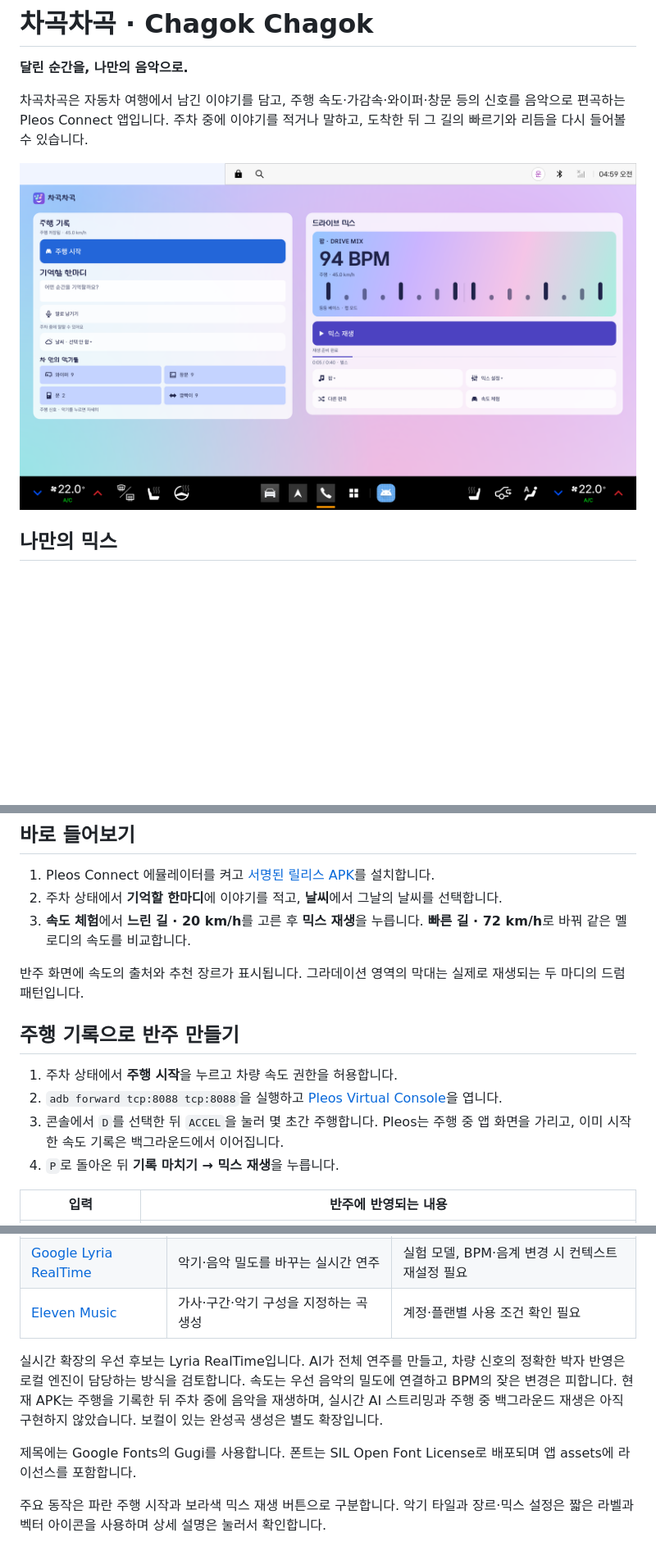
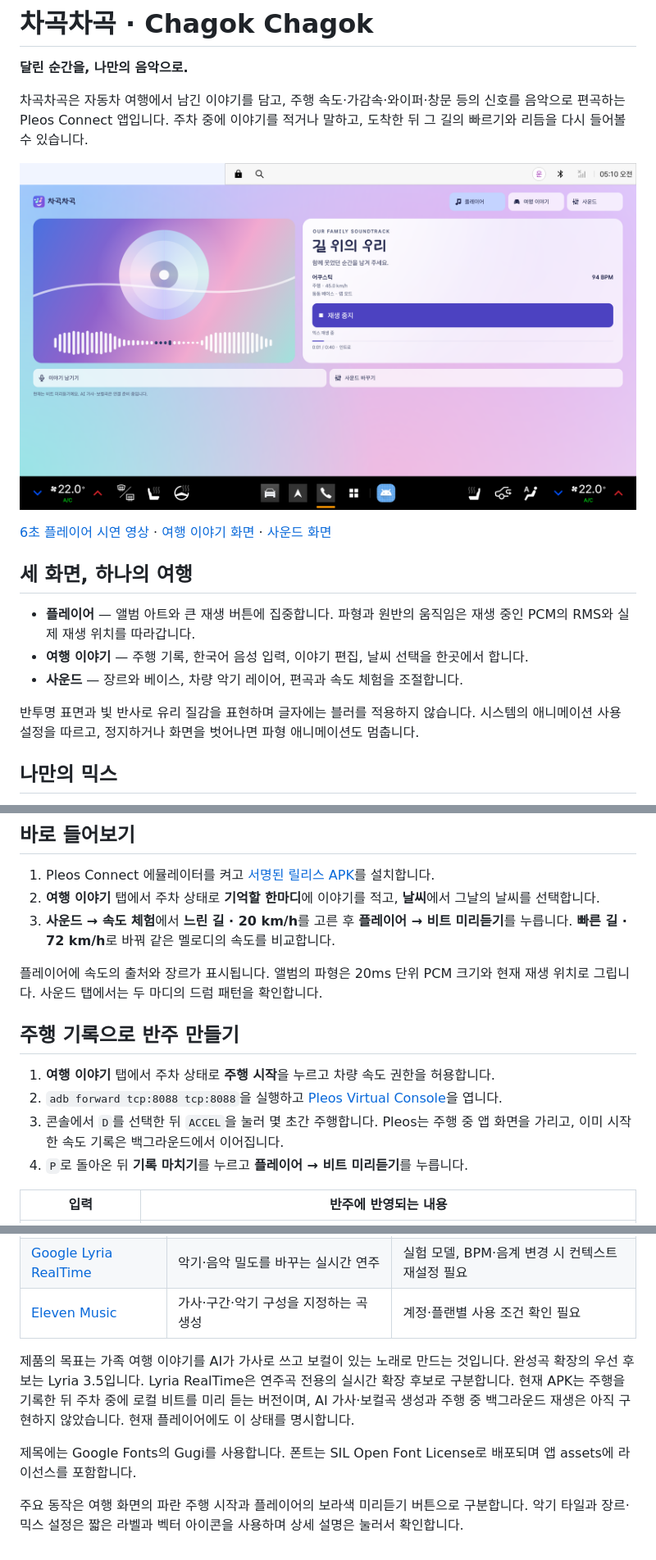
Before and after one commit to Taeppir/chagok-chagok, a Markdown page: README.md, 3 parts joined by grey strips. Shown at 82% size. Drawn GitHub-style; pictures changed too: docs/pleos-preview.png; blank space fills up the shorter version.

Commit message:
Showcase the family soundtrack player and package version 0.3.1

```diff
--- a/README.md
+++ b/README.md
@@ -4,7 +4,17 @@
 
 차곡차곡은 자동차 여행에서 남긴 이야기를 담고, 주행 속도·가감속·와이퍼·창문 등의 신호를 음악으로 편곡하는 Pleos Connect 앱입니다. 주차 중에 이야기를 적거나 말하고, 도착한 뒤 그 길의 빠르기와 리듬을 다시 들어볼 수 있습니다.
 
-![Pleos 화면의 주행 기록과 장르·템포·드럼 패턴이 보이는 반주 영역](docs/pleos-preview.png)
+![차곡차곡 글래스 플레이어와 오디오 반응형 앨범 아트](docs/pleos-preview.png)
+
+[6초 플레이어 시연 영상](docs/player-preview.mp4) · [여행 이야기 화면](docs/story-preview.png) · [사운드 화면](docs/sound-preview.png)
+
+## 세 화면, 하나의 여행
+
+- **플레이어** — 앨범 아트와 큰 재생 버튼에 집중합니다. 파형과 원반의 움직임은 재생 중인 PCM의 RMS와 실제 재생 위치를 따라갑니다.
+- **여행 이야기** — 주행 기록, 한국어 음성 입력, 이야기 편집, 날씨 선택을 한곳에서 합니다.
+- **사운드** — 장르와 베이스, 차량 악기 레이어, 편곡과 속도 체험을 조절합니다.
+
+반투명 표면과 빛 반사로 유리 질감을 표현하며 글자에는 블러를 적용하지 않습니다. 시스템의 애니메이션 사용 설정을 따르고, 정지하거나 화면을 벗어나면 파형 애니메이션도 멈춥니다.
 
 ## 나만의 믹스
 
@@ -32,17 +42,17 @@ Pleos Virtual Console에서 와이퍼 9회, 창문 9회, 문 2회, 방향지시
 ## 바로 들어보기
 
 1. Pleos Connect 에뮬레이터를 켜고 [서명된 릴리스 APK](apk/차곡차곡_차곡차곡_release.apk)를 설치합니다.
-2. 주차 상태에서 **기억할 한마디**에 이야기를 적고, **날씨**에서 그날의 날씨를 선택합니다.
-3. **속도 체험**에서 **느린 길 · 20 km/h**를 고른 후 **믹스 재생**을 누릅니다. **빠른 길 · 72 km/h**로 바꿔 같은 멜로디의 속도를 비교합니다.
+2. **여행 이야기** 탭에서 주차 상태로 **기억할 한마디**에 이야기를 적고, **날씨**에서 그날의 날씨를 선택합니다.
+3. **사운드 → 속도 체험**에서 **느린 길 · 20 km/h**를 고른 후 **플레이어 → 비트 미리듣기**를 누릅니다. **빠른 길 · 72 km/h**로 바꿔 같은 멜로디의 속도를 비교합니다.
 
-반주 화면에 속도의 출처와 추천 장르가 표시됩니다. 그라데이션 영역의 막대는 실제로 재생되는 두 마디의 드럼 패턴입니다.
+플레이어에 속도의 출처와 장르가 표시됩니다. 앨범의 파형은 20ms 단위 PCM 크기와 현재 재생 위치로 그립니다. 사운드 탭에서는 두 마디의 드럼 패턴을 확인합니다.
 
 ## 주행 기록으로 반주 만들기
 
-1. 주차 상태에서 **주행 시작**을 누르고 차량 속도 권한을 허용합니다.
+1. **여행 이야기** 탭에서 주차 상태로 **주행 시작**을 누르고 차량 속도 권한을 허용합니다.
 2. `adb forward tcp:8088 tcp:8088`을 실행하고 [Pleos Virtual Console](http://127.0.0.1:8088/)을 엽니다.
 3. 콘솔에서 `D`를 선택한 뒤 `ACCEL`을 눌러 몇 초간 주행합니다. Pleos는 주행 중 앱 화면을 가리고, 이미 시작한 속도 기록은 백그라운드에서 이어집니다.
-4. `P`로 돌아온 뒤 **기록 마치기 → 믹스 재생**을 누릅니다.
+4. `P`로 돌아온 뒤 **기록 마치기**를 누르고 **플레이어 → 비트 미리듣기**를 누릅니다.
 
 | 입력 | 반주에 반영되는 내용 |
 | --- | --- |
@@ -94,8 +104,8 @@ adb shell am start -W -n com.taeppir.chagokchagok/.MainActivity
 | [Google Lyria RealTime](https://ai.google.dev/gemini-api/docs/realtime-music-generation) | 악기·음악 밀도를 바꾸는 실시간 연주 | 실험 모델, BPM·음계 변경 시 컨텍스트 재설정 필요 |
 | [Eleven Music](https://elevenlabs.io/docs/overview/capabilities/music) | 가사·구간·악기 구성을 지정하는 곡 생성 | 계정·플랜별 사용 조건 확인 필요 |
 
-실시간 확장의 우선 후보는 Lyria RealTime입니다. AI가 전체 연주를 만들고, 차량 신호의 정확한 박자 반영은 로컬 엔진이 담당하는 방식을 검토합니다. 속도는 우선 음악의 밀도에 연결하고 BPM의 잦은 변경은 피합니다. 현재 APK는 주행을 기록한 뒤 주차 중에 음악을 재생하며, 실시간 AI 스트리밍과 주행 중 백그라운드 재생은 아직 구현하지 않았습니다. 보컬이 있는 완성곡 생성은 별도 확장입니다.
+제품의 목표는 가족 여행 이야기를 AI가 가사로 쓰고 보컬이 있는 노래로 만드는 것입니다. 완성곡 확장의 우선 후보는 Lyria 3.5입니다. Lyria RealTime은 연주곡 전용의 실시간 확장 후보로 구분합니다. 현재 APK는 주행을 기록한 뒤 주차 중에 로컬 비트를 미리 듣는 버전이며, AI 가사·보컬곡 생성과 주행 중 백그라운드 재생은 아직 구현하지 않았습니다. 현재 플레이어에도 이 상태를 명시합니다.
 
 제목에는 Google Fonts의 Gugi를 사용합니다. 폰트는 SIL Open Font License로 배포되며 앱 assets에 라이선스를 포함합니다.
 
-주요 동작은 파란 주행 시작과 보라색 믹스 재생 버튼으로 구분합니다. 악기 타일과 장르·믹스 설정은 짧은 라벨과 벡터 아이콘을 사용하며 상세 설명은 눌러서 확인합니다.
+주요 동작은 여행 화면의 파란 주행 시작과 플레이어의 보라색 미리듣기 버튼으로 구분합니다. 악기 타일과 장르·믹스 설정은 짧은 라벨과 벡터 아이콘을 사용하며 상세 설명은 눌러서 확인합니다.
```
Also changed, not shown: docs/sound-preview.png (added), docs/story-preview.png (added), 2 other files.
